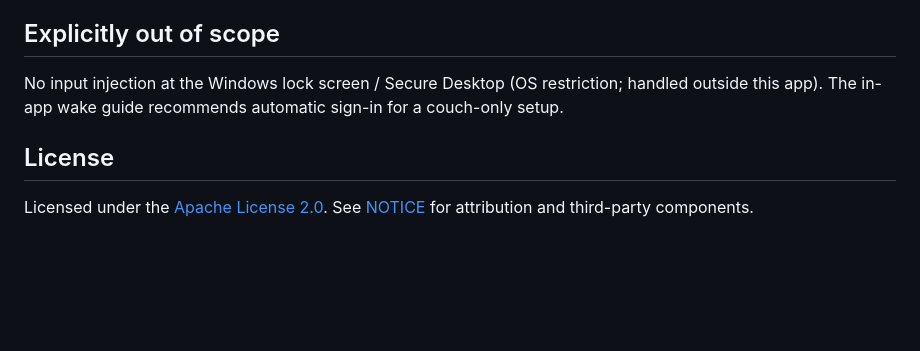
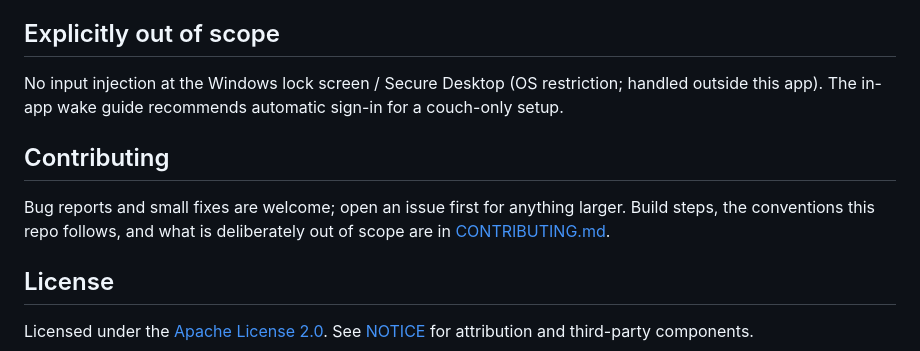
Before and after one commit to sukumar-v/Consolify, a Markdown page: README.md, the part around the change. GitHub-like rendering; blank space fills up the shorter version.

```diff
--- a/README.md
+++ b/README.md
@@ -232,6 +232,12 @@ behaviour and screen structure. Things that could not map 1:1 to local desktop r
 No input injection at the Windows lock screen / Secure Desktop (OS restriction; handled outside
 this app). The in-app wake guide recommends automatic sign-in for a couch-only setup.
 
+## Contributing
+
+Bug reports and small fixes are welcome; open an issue first for anything larger. Build steps,
+the conventions this repo follows, and what is deliberately out of scope are in
+[CONTRIBUTING.md](CONTRIBUTING.md).
+
 ## License
 
 Licensed under the [Apache License 2.0](LICENSE). See [NOTICE](NOTICE) for attribution and
```
Also changed, not shown: CONTRIBUTING.md (added, +78 -0 lines).
